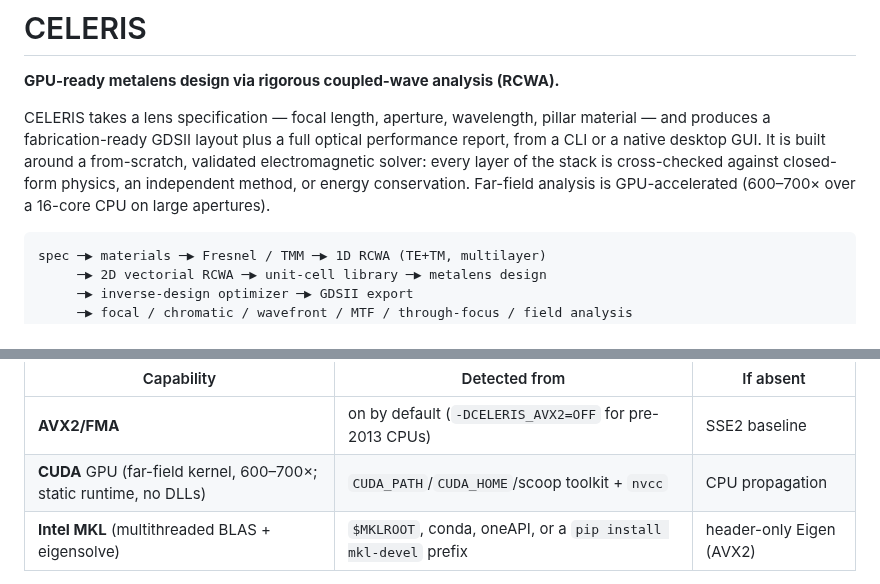
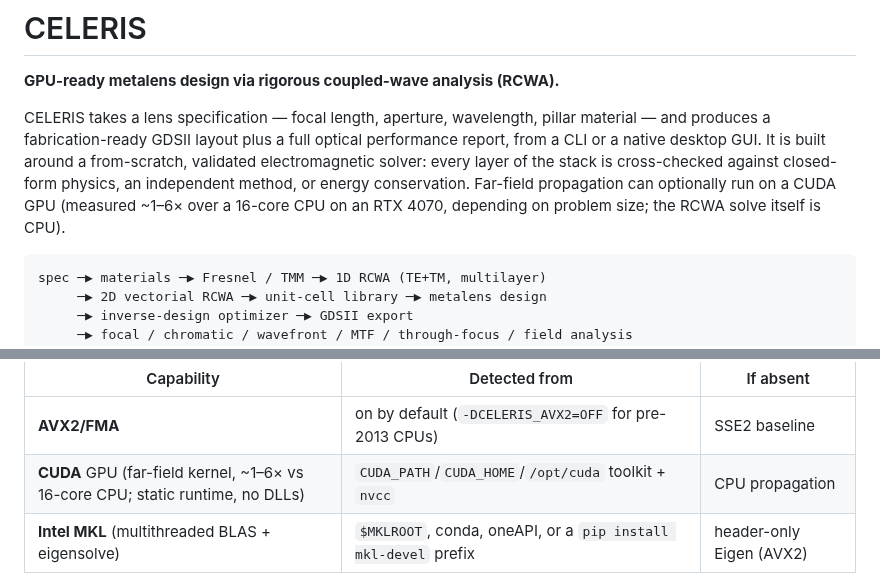
Before and after one commit to jeebuscrossaint/CELERIS, a Markdown page: README.md, 2 parts joined by grey strips. Rendered like a GitHub page.

````diff
--- a/README.md
+++ b/README.md
@@ -7,8 +7,9 @@ material — and produces a fabrication-ready GDSII layout plus a full optical
 performance report, from a CLI or a native desktop GUI. It is built around a
 from-scratch, validated electromagnetic solver: every layer of the stack is
 cross-checked against closed-form physics, an independent method, or energy
-conservation. Far-field analysis is GPU-accelerated (600–700× over a 16-core
-CPU on large apertures).
+conservation. Far-field propagation can optionally run on a CUDA GPU (measured
+~1–6× over a 16-core CPU on an RTX 4070, depending on problem size; the RCWA
+solve itself is CPU).
 
 ```
 spec ─▶ materials ─▶ Fresnel / TMM ─▶ 1D RCWA (TE+TM, multilayer)
@@ -91,7 +92,7 @@ What it detects, and the graceful fallback when a piece is missing:
 | Capability | Detected from | If absent |
 |---|---|---|
 | **AVX2/FMA** | on by default (`-DCELERIS_AVX2=OFF` for pre-2013 CPUs) | SSE2 baseline |
-| **CUDA** GPU (far-field kernel, 600–700×; static runtime, no DLLs) | `CUDA_PATH`/`CUDA_HOME`/scoop toolkit + `nvcc` | CPU propagation |
+| **CUDA** GPU (far-field kernel, ~1–6× vs 16-core CPU; static runtime, no DLLs) | `CUDA_PATH`/`CUDA_HOME`/`/opt/cuda` toolkit + `nvcc` | CPU propagation |
 | **Intel MKL** (multithreaded BLAS + eigensolve) | `$MKLROOT`, conda, oneAPI, or a `pip install mkl-devel` prefix | header-only Eigen (AVX2) |
 
 Override any of these explicitly: `-DCELERIS_USE_CUDA=ON|OFF|AUTO`,
````
Also changed, not shown: ROADMAP.md (+9 -4 lines), paper/paper.md (+23 -8 lines).
